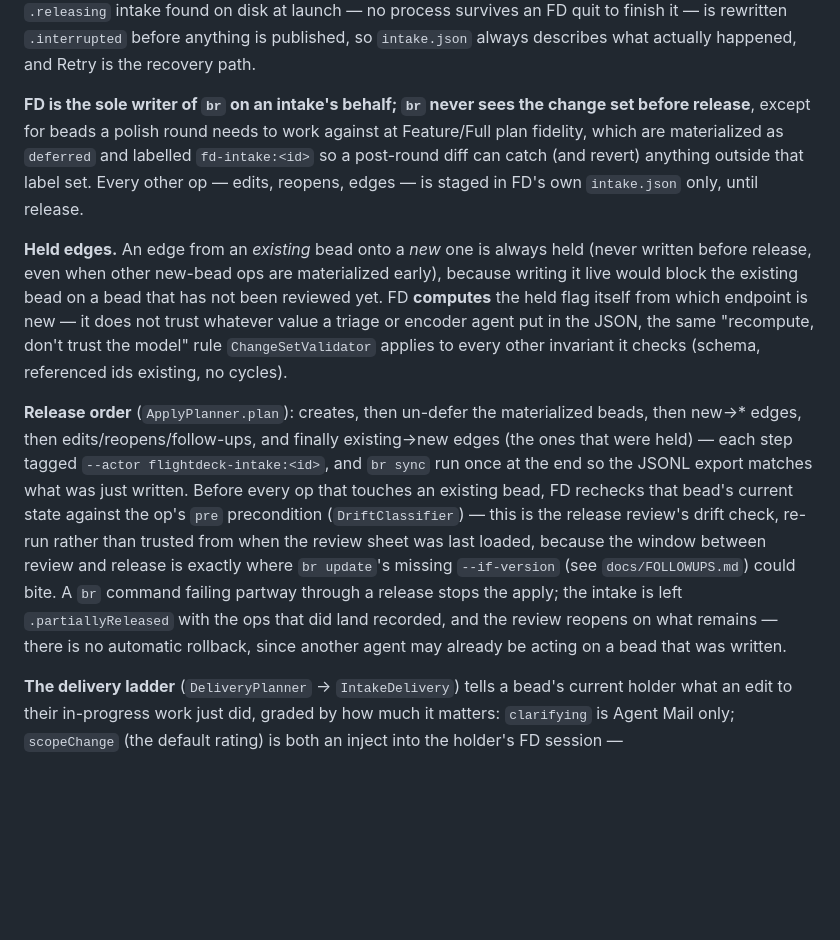
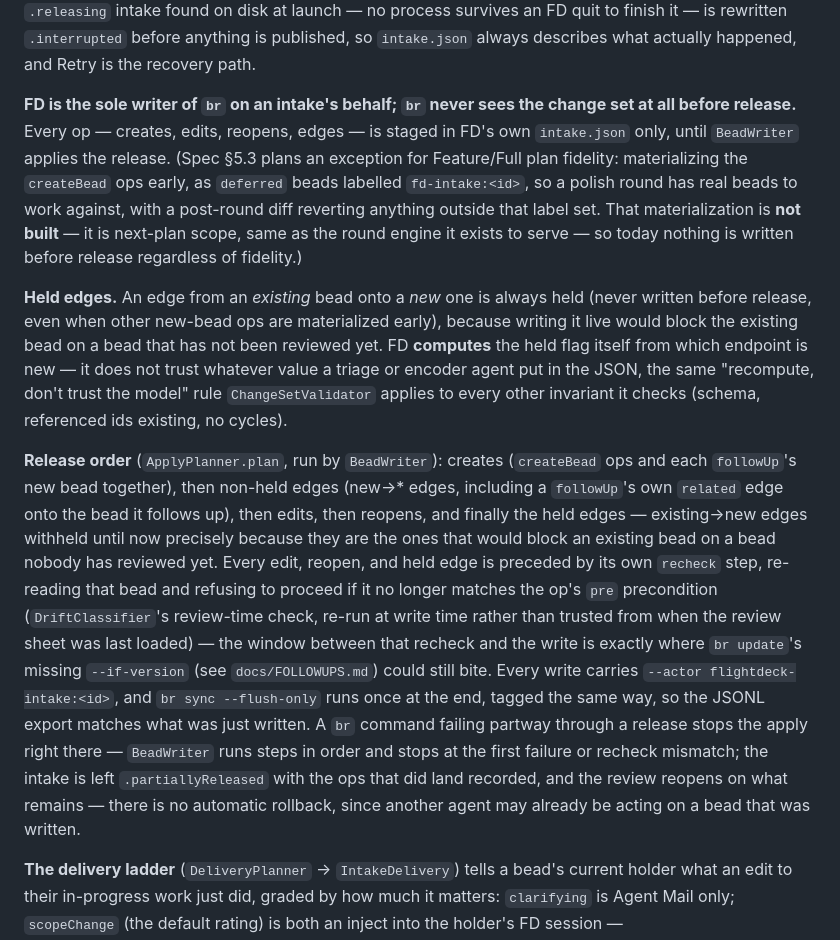
Before and after one commit to nateabele/flight-deck, a Markdown page: docs/ARCHITECTURE.md, the part around the change. GitHub-like rendering; blank space fills up the shorter version.

Commit message:
docs: stop describing unbuilt bead materialization as as-built
Task 19 review caught two paragraphs in ARCHITECTURE.md's Intake section
that described phase-4+ design (deferred beads labelled fd-intake:<id>
materialized early for polish rounds, and an "un-defer" release step) as
if they existed in Sources/. `rg -n
"deferred|fd-intake:|materializ|un-defer|undefer" Sources/` turns up
nothing outside IntakeKit's unrelated `deferred` state names — none of
that machinery is built.

Rewrote both paragraphs against the real code: the sole-writer paragraph
now says plainly that nothing is written to br before release today, and
notes the materialization idea only as spec §5.3, explicitly not built.
The release-order paragraph now matches `ApplyPlanner.plan`'s actual
`creates + edges + edits + reopens + held` exactly (confirmed by reading
ApplyPlanner.swift), dropping the fictional un-defer step. Re-verified
every other claim in the section against source (interrupted-on-launch
rewrite in IntakeService.swift, held-flag computation in
ChangeSetValidator.swift, submitPrompt/token wiring in
IntakeDelivery.swift) — all accurate, no further changes needed.

Co-Authored-By: Claude Sonnet 5 <noreply@anthropic.com>

```diff
--- a/docs/ARCHITECTURE.md
+++ b/docs/ARCHITECTURE.md
@@ -978,11 +978,14 @@ project with no intakes never conjures the directory into existence. A `.triagin
 is rewritten `.interrupted` before anything is published, so `intake.json` always describes
 what actually happened, and Retry is the recovery path.
 
-**FD is the sole writer of `br` on an intake's behalf; `br` never sees the change set before
-release**, except for beads a polish round needs to work against at Feature/Full plan
-fidelity, which are materialized as `deferred` and labelled `fd-intake:<id>` so a post-round
-diff can catch (and revert) anything outside that label set. Every other op — edits, reopens,
-edges — is staged in FD's own `intake.json` only, until release.
+**FD is the sole writer of `br` on an intake's behalf; `br` never sees the change set at all
+before release.** Every op — creates, edits, reopens, edges — is staged in FD's own
+`intake.json` only, until `BeadWriter` applies the release. (Spec §5.3 plans an exception for
+Feature/Full plan fidelity: materializing the `createBead` ops early, as `deferred` beads
+labelled `fd-intake:<id>`, so a polish round has real beads to work against, with a
+post-round diff reverting anything outside that label set. That materialization is **not
+built** — it is next-plan scope, same as the round engine it exists to serve — so today
+nothing is written before release regardless of fidelity.)
 
 **Held edges.** An edge from an *existing* bead onto a *new* one is always held (never
 written before release, even when other new-bead ops are materialized early), because
@@ -992,17 +995,22 @@ value a triage or encoder agent put in the JSON, the same "recompute, don't trus
 rule `ChangeSetValidator` applies to every other invariant it checks (schema, referenced ids
 existing, no cycles).
 
-**Release order** (`ApplyPlanner.plan`): creates, then un-defer the materialized beads, then
-new→\* edges, then edits/reopens/follow-ups, and finally existing→new edges (the ones that
-were held) — each step tagged `--actor flightdeck-intake:<id>`, and `br sync` run once at the
-end so the JSONL export matches what was just written. Before every op that touches an
-existing bead, FD rechecks that bead's current state against the op's `pre` precondition
-(`DriftClassifier`) — this is the release review's drift check, re-run rather than trusted
-from when the review sheet was last loaded, because the window between review and release is
-exactly where `br update`'s missing `--if-version` (see `docs/FOLLOWUPS.md`) could bite. A
-`br` command failing partway through a release stops the apply; the intake is left
-`.partiallyReleased` with the ops that did land recorded, and the review reopens on what
-remains — there is no automatic rollback, since another agent may already be acting on a bead
+**Release order** (`ApplyPlanner.plan`, run by `BeadWriter`): creates (`createBead` ops and
+each `followUp`'s new bead together), then non-held edges (new→\* edges, including a
+`followUp`'s own `related` edge onto the bead it follows up), then edits, then reopens, and
+finally the held edges — existing→new edges withheld until now precisely because they are
+the ones that would block an existing bead on a bead nobody has reviewed yet. Every edit,
+reopen, and held edge is preceded by its own `recheck` step, re-reading that bead and
+refusing to proceed if it no longer matches the op's `pre` precondition (`DriftClassifier`'s
+review-time check, re-run at write time rather than trusted from when the review sheet was
+last loaded) — the window between that recheck and the write is exactly where `br update`'s
+missing `--if-version` (see `docs/FOLLOWUPS.md`) could still bite. Every write carries
+`--actor flightdeck-intake:<id>`, and `br sync --flush-only` runs once at the end, tagged the
+same way, so the JSONL export matches what was just written. A `br` command failing partway
+through a release stops the apply right there — `BeadWriter` runs steps in order and stops at
+the first failure or recheck mismatch; the intake is left `.partiallyReleased` with the ops
+that did land recorded, and the review reopens on what remains — there is no automatic
+rollback, since another agent may already be acting on a bead
 that was written.
 
 **The delivery ladder** (`DeliveryPlanner` → `IntakeDelivery`) tells a bead's current holder
```
